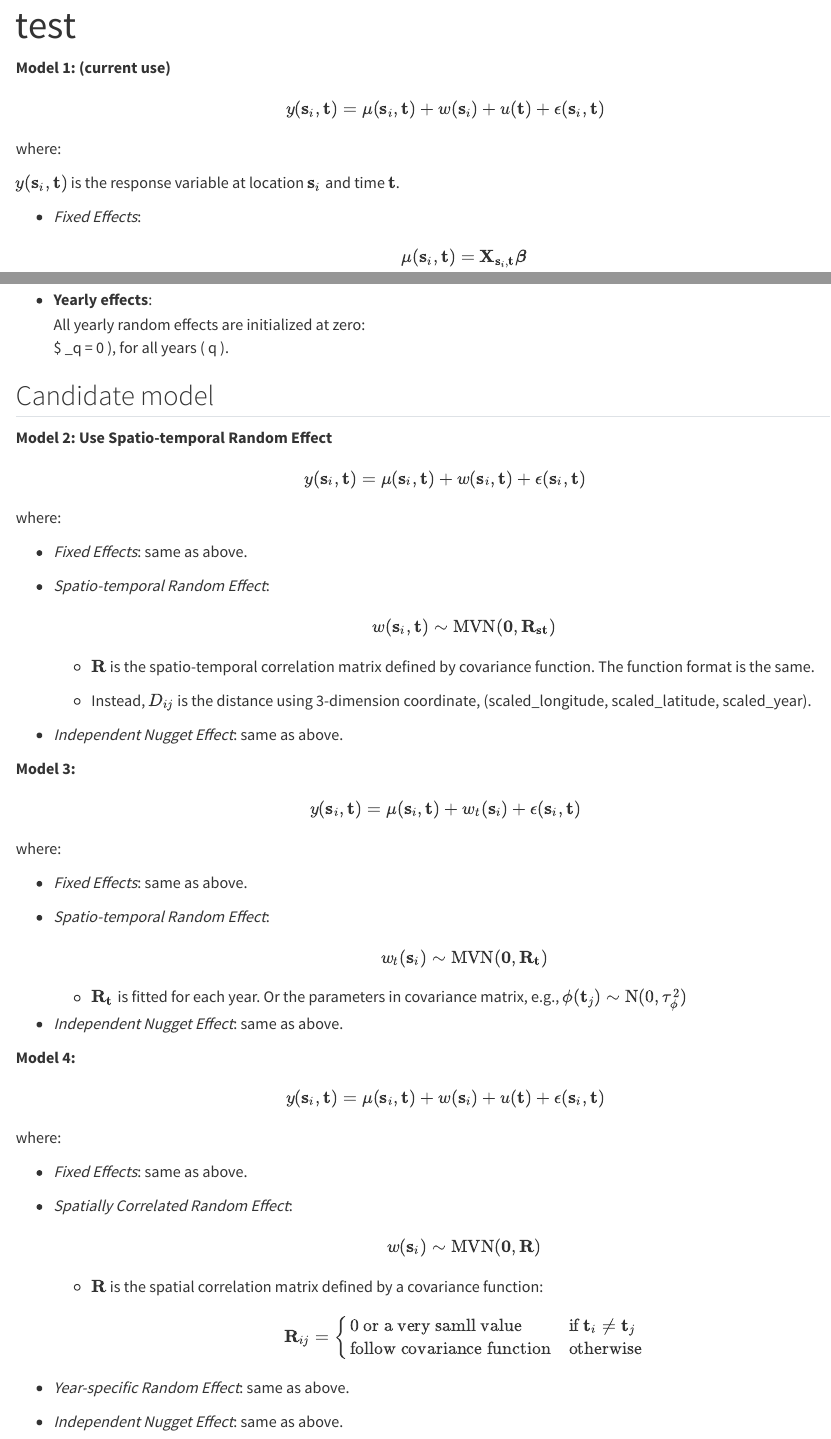
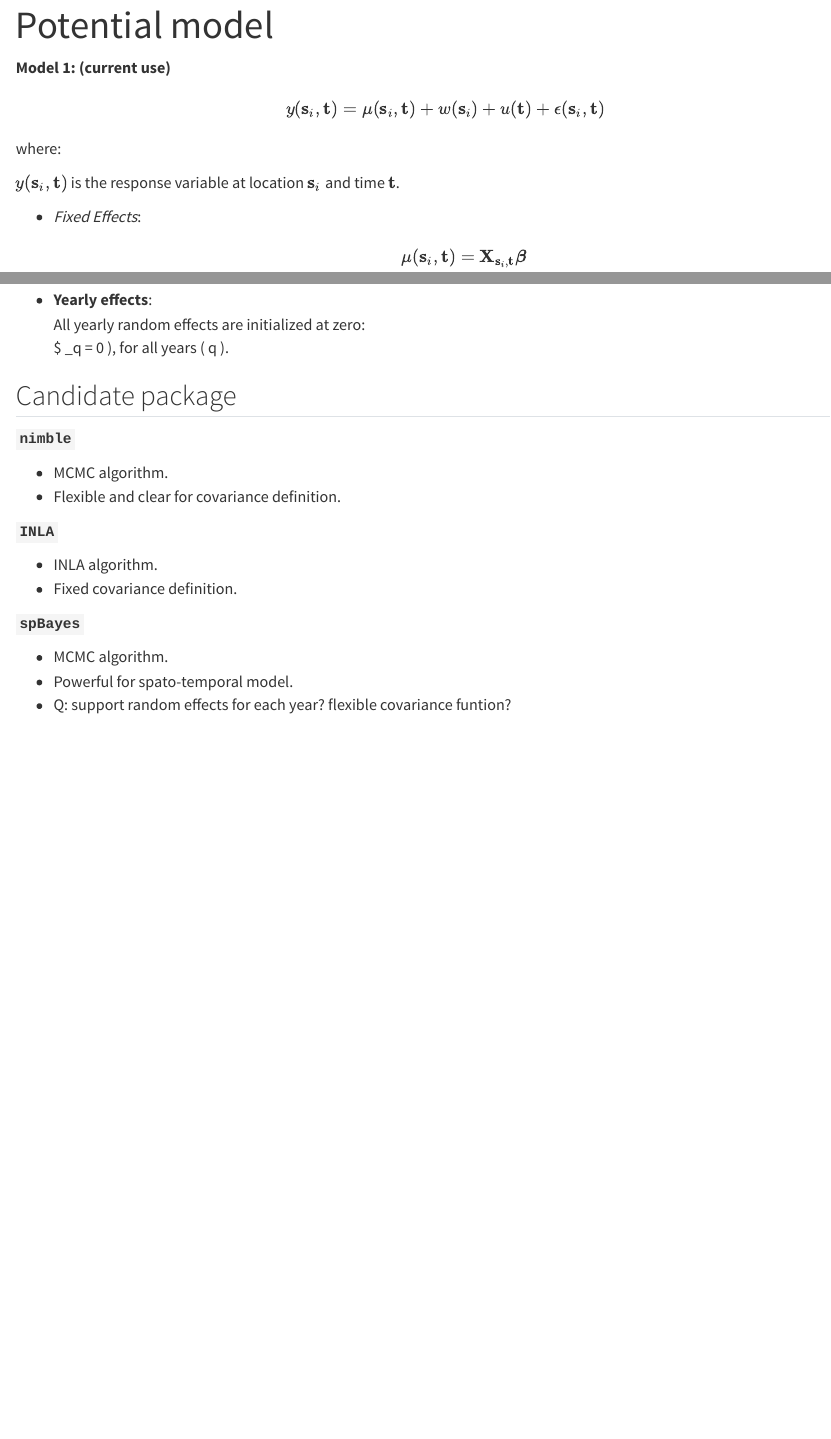
Before and after one commit to Jializ98/shared-pages, a Quarto document (equation.qmd): the page in a window 1100 px wide, from its top, and a second part further down, joined at a grey line. Rendered offline with R 4.5, knitr and Pandoc in place of Quarto, with nearby package versions.

Commit message:
Update equation file

```diff
--- a/equation.qmd
+++ b/equation.qmd
@@ -1,5 +1,5 @@
 ---
-title: "test"
+title: "Potential model"
 format: html
 editor: visual
 ---
@@ -105,62 +105,20 @@ $$\beta_j = 0$$ $$ \tau = 1 $$ $$ \sigma^2 = 80$$ $$ \phi = 25 $$ $$ \tau_{\math
     All yearly random effects are initialized at zero:\
     \$ \text{year\_effect}\_q = 0 ), for all years ( q ).
 
+## Candidate package
 
+**`nimble`**
 
+-   MCMC algorithm.
+-   Flexible and clear for covariance definition.
 
+**`INLA`**
 
+-   INLA algorithm.
+-   Fixed covariance definition.
 
-## Candidate model
+**`spBayes`**
 
-
-**Model 2: Use Spatio-temporal Random Effect**
-
-$$y(\mathbf{s}_i, \mathbf{t}) = \mu(\mathbf{s}_i,\mathbf{t}) + w(\mathbf{s}_i, \mathbf{t}) + \epsilon(\mathbf{s}_i, \mathbf{t})$$
-
-where:
-
--   *Fixed Effects*: same as above.
-
--   *Spatio-temporal Random Effect*: $$w(\mathbf{s}_i, \mathbf{t}) \sim \text{MVN}(\mathbf{0}, \mathbf{R}_{\mathbf{s}\mathbf{t}})$$
-
-    -   $\mathbf{R}$ is the spatio-temporal correlation matrix defined by covariance function. The function format is the same.
-
-    -   Instead, $D_{ij}$ is the distance using 3-dimension coordinate, (scaled_longitude, scaled_latitude, scaled_year).
-
--   *Independent Nugget Effect*: same as above.
-
-**Model 3:**
-
-$$y(\mathbf{s}_i, \mathbf{t}) = \mu(\mathbf{s}_i,\mathbf{t}) + w_t(\mathbf{s}_i) + \epsilon(\mathbf{s}_i, \mathbf{t})$$
-
-where:
-
--   *Fixed Effects*: same as above.
-
--   *Spatio-temporal Random Effect*: $$w_t(\mathbf{s}_i) \sim \text{MVN}(\mathbf{0}, \mathbf{R}_{\mathbf{t}})$$
-
-    -   $\mathbf{R}_{\mathbf{t}}$ is fitted for each year. Or the parameters in covariance matrix, e.g., $\phi(\mathbf{t}_j) \sim \text{N}(0, \tau^2_{\phi})$
-
--   *Independent Nugget Effect*: same as above.
-
-**Model 4:**
-
-$$y(\mathbf{s}_i, \mathbf{t}) = \mu(\mathbf{s}_i,\mathbf{t}) + w(\mathbf{s}_i) + u(\mathbf{t}) + \epsilon(\mathbf{s}_i, \mathbf{t})$$
-
-where:
-
--   *Fixed Effects*: same as above.
-
--   *Spatially Correlated Random Effect*: $$w(\mathbf{s}_i) \sim \text{MVN}(\mathbf{0}, \mathbf{R})$$
-
-    -   $\mathbf{R}$ is the spatial correlation matrix defined by a covariance function:
-
-    $$\mathbf{R}_{ij} =
-    \begin{cases}
-    0 \text{ or a very samll value} & \text{if } \mathbf{t}_{i} \neq \mathbf{t}_{j} \\
-    \text{follow covariance function}  & \text{otherwise}
-    \end{cases}$$
-
--   *Year-specific Random Effect*: same as above.
-
--   *Independent Nugget Effect*: same as above.
+-   MCMC algorithm.
+-   Powerful for spato-temporal model.
+-   Q: support random effects for each year? flexible covariance funtion?
```
Also changed, not shown: equation.qmd (2 more changed lines).
